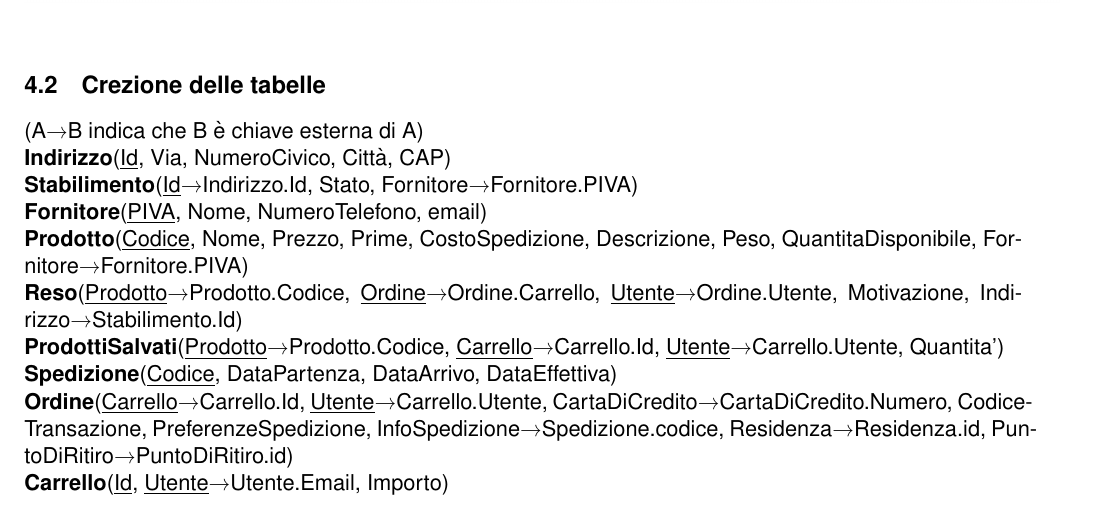
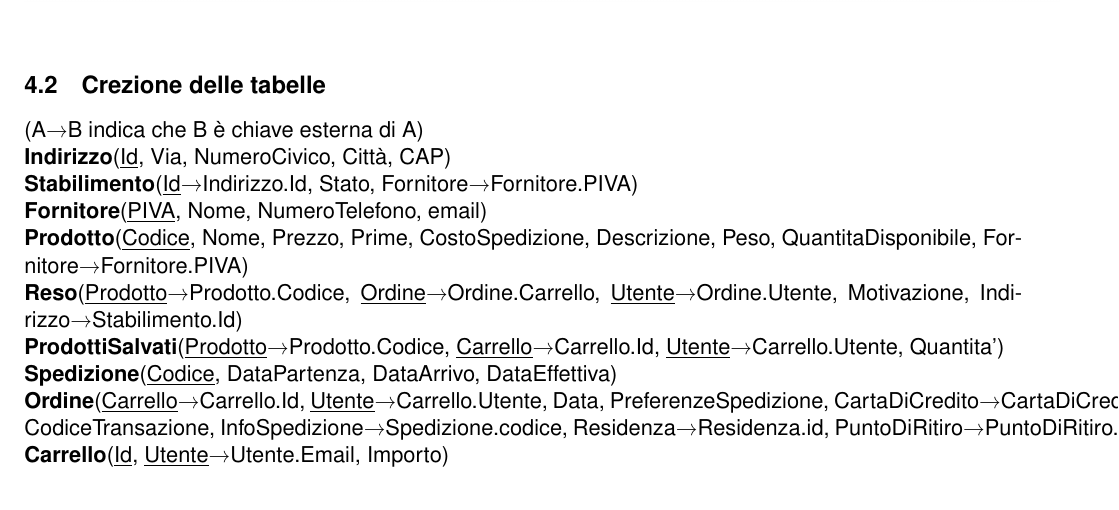
Before and after one commit to luca-marcato/Basi-Dati, a LaTeX document (Relazione/main.tex): part of page 10 of 11, cut so that both start at the same text. Compiled offline with pdfLaTeX.

Commit message:
Aggiunto attributo mancante alla tabella Ordine

```diff
--- a/Relazione/main.tex
+++ b/Relazione/main.tex
@@ -990,7 +990,7 @@ Le entità Stabilimento, PuntoDiRitiro e Residenza avranno come chiave primaria
 \textbf{Reso}(\underline{Prodotto}→Prodotto.Codice, \underline{Ordine}→Ordine.Carrello, \underline{Utente}→Ordine.Utente, Motivazione, Indirizzo→Stabilimento.Id)\\
 \textbf{ProdottiSalvati}(\underline{Prodotto}→Prodotto.Codice, \underline{Carrello}→Carrello.Id, \underline{Utente}→Carrello.Utente, Quantita')\\
 \textbf{Spedizione}(\underline{Codice}, DataPartenza, DataArrivo, DataEffettiva)\\
-\textbf{Ordine}(\underline{Carrello}→Carrello.Id, \underline{Utente}→Carrello.Utente, CartaDiCredito→CartaDiCredito.Numero, CodiceTransazione, PreferenzeSpedizione, InfoSpedizione→Spedizione.codice, Residenza→Residenza.id, PuntoDiRitiro→PuntoDiRitiro.id)\\
+\textbf{Ordine}(\underline{Carrello}→Carrello.Id, \underline{Utente}→Carrello.Utente, Data, PreferenzeSpedizione, CartaDiCredito→CartaDiCredito.Numero, CodiceTransazione, InfoSpedizione→Spedizione.codice, Residenza→Residenza.id, PuntoDiRitiro→PuntoDiRitiro.id)\\
 \textbf{Carrello}(\underline{Id}, \underline{Utente}→Utente.Email, Importo)\\
 \textbf{Utente}(\underline{Email}, Nome, Cognome, NumeroTelefono, Abbonamento, DataIscrizione, DataScadenza, Residenza→Residenza)\\
 \textbf{CartaDiCredito}(\underline{Numero}, Circuito, Scadenza, CVV, Intestatario, Utente→Utente.Email)\\
```
Also changed, not shown: Relazione/main.pdf, 3 other files.
